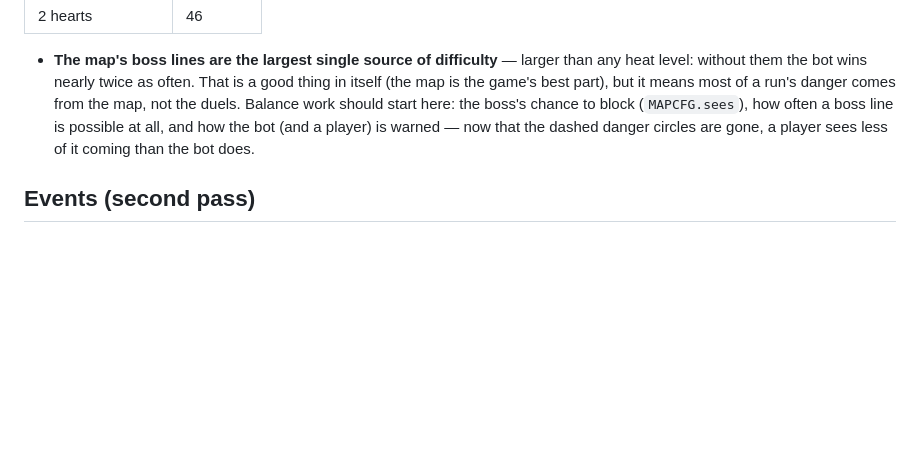
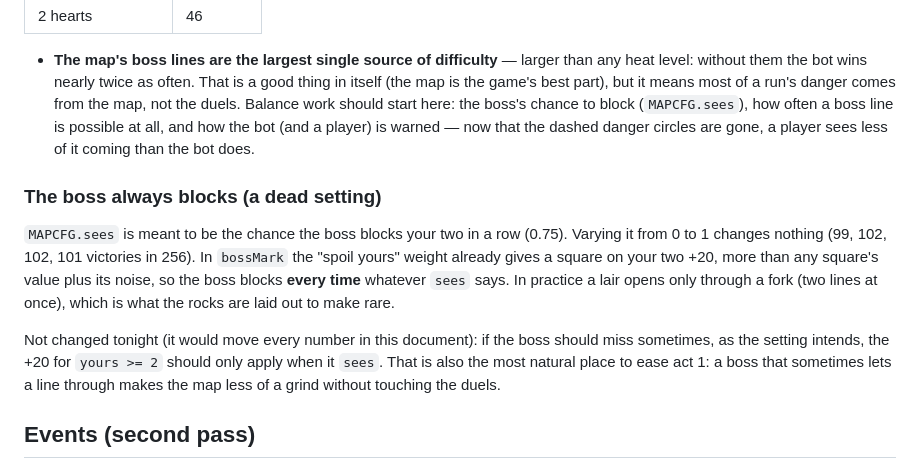
Before and after one commit to JanPokorny/pif-paf-poe, a Markdown page: docs/HARMONY.md, the part around the change. Drawn GitHub-style; blank space fills up the shorter version.

Commit message:
Harmony QA: the map's block chance is a dead setting (the boss always blocks)
Co-Authored-By: Claude Opus 5.5 <noreply@anthropic.com>
Claude-Session: https://claude.ai/code/session_017YEmb7NZkU5wwgM6dhyU72

```diff
--- a/docs/HARMONY.md
+++ b/docs/HARMONY.md
@@ -246,6 +246,19 @@ What the boss's lines on the map weigh (each costs a heart today):
   boss line is possible at all, and how the bot (and a player) is warned — now that the dashed
   danger circles are gone, a player sees less of it coming than the bot does.
 
+### The boss always blocks (a dead setting)
+
+`MAPCFG.sees` is meant to be the chance the boss blocks your two in a row (0.75). Varying it
+from 0 to 1 changes nothing (99, 102, 102, 101 victories in 256). In `bossMark` the "spoil
+yours" weight already gives a square on your two +20, more than any square's value plus its
+noise, so the boss blocks **every time** whatever `sees` says. In practice a lair opens only
+through a fork (two lines at once), which is what the rocks are laid out to make rare.
+
+Not changed tonight (it would move every number in this document): if the boss should miss
+sometimes, as the setting intends, the +20 for `yours >= 2` should only apply when it `sees`.
+That is also the most natural place to ease act 1: a boss that sometimes lets a line through
+makes the map less of a grind without touching the duels.
+
 ## Events (second pass)
 
 Read against what the measurements say a run runs on — hearts first, energy second, gold a
```
